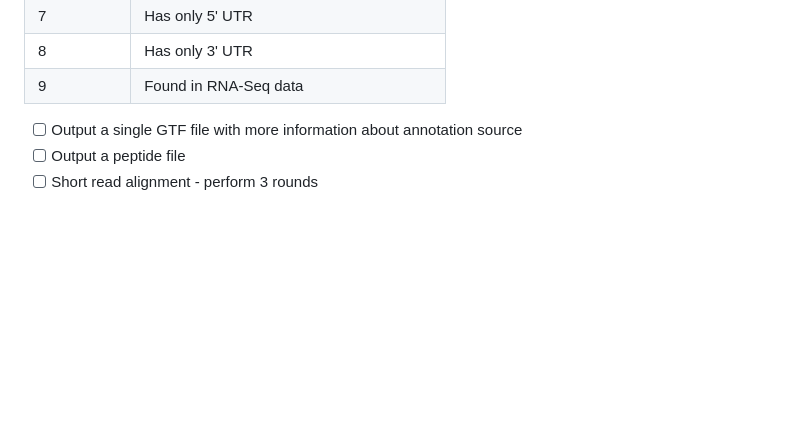
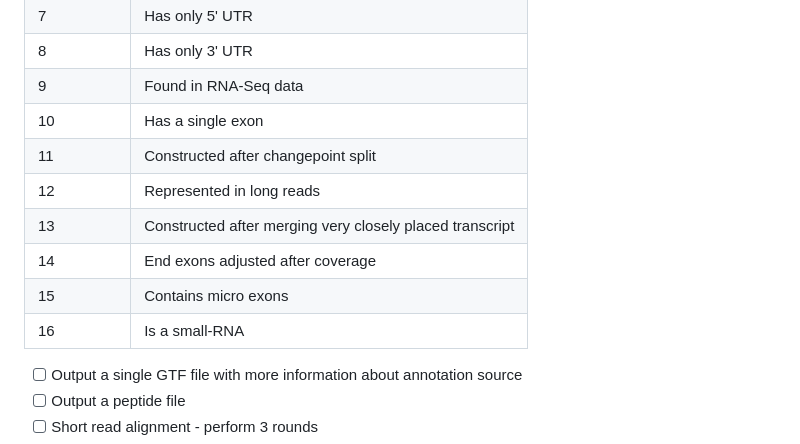
Before and after one commit to sagnikbanerjee15/Finder, a Markdown page: proposed_changes_for_version2.md, the part around the change. GitHub-like rendering; blank space fills up the shorter version.

```diff
--- a/proposed_changes_for_version2.md
+++ b/proposed_changes_for_version2.md
@@ -76,6 +76,14 @@ Here we list all the proposed changes that we intend to make to FINDER. The orde
 | 7 | Has only 5' UTR |
 | 8 | Has only 3' UTR |
 | 9 | Found in RNA-Seq data|
+|10 | Has a single exon |
+|11 | Constructed after changepoint split|
+|12 | Represented in long reads|
+|13 | Constructed after merging very closely placed transcript|
+|14 | End exons adjusted after coverage|
+|15 | Contains micro exons |
+|16 | Is a small-RNA|
+
 
 
 - [ ] Output a single GTF file with more information about annotation source
```
